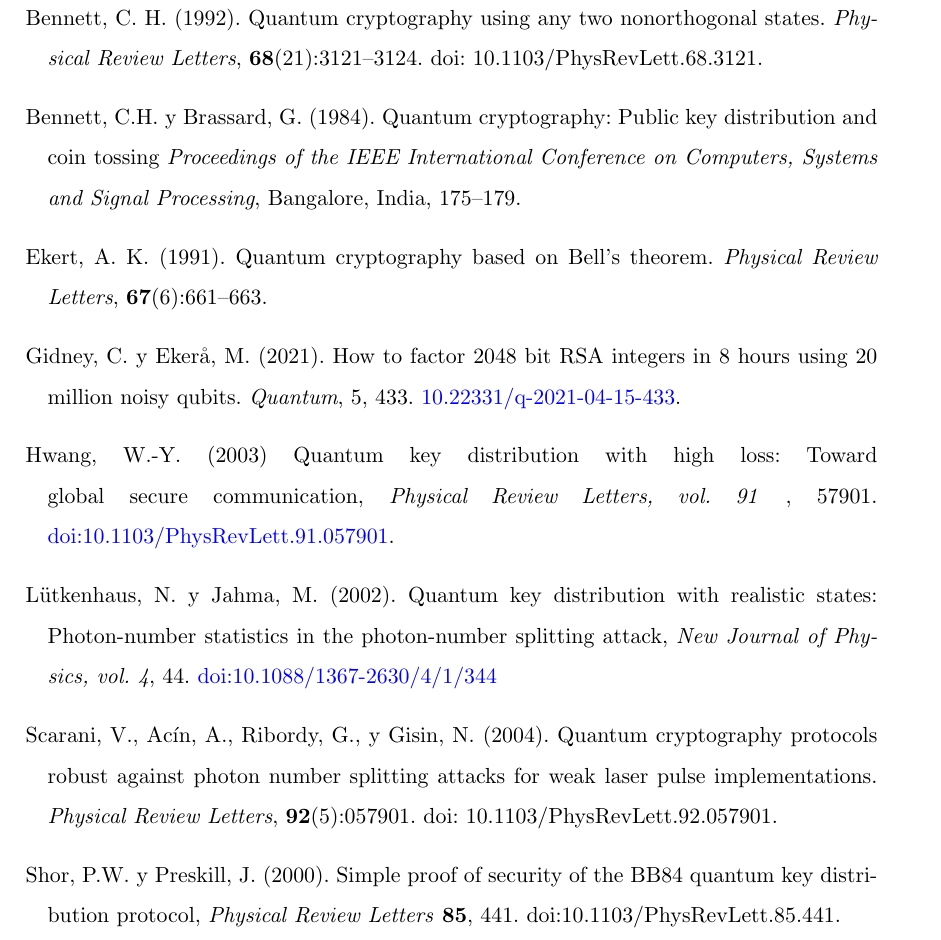
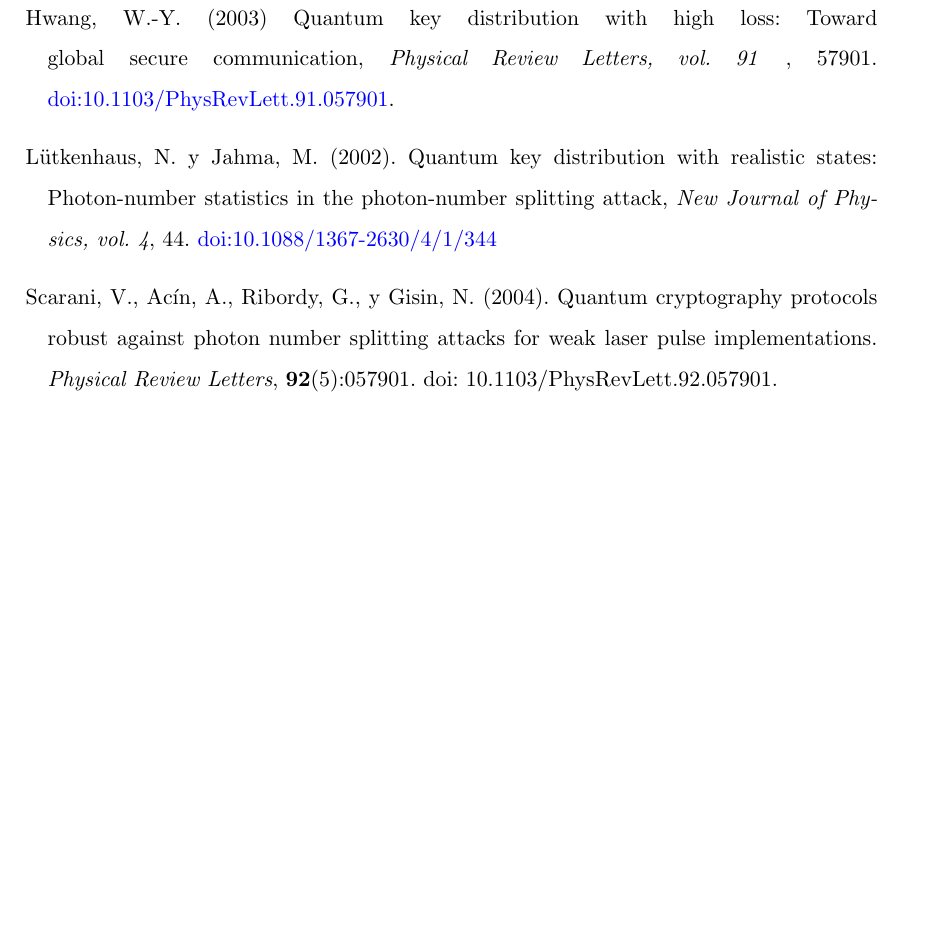
Before and after one commit to urkommarfull/quantum-information-activity-2, a LaTeX book (main.tex, which reads bibliografia.tex): part of page 38 of 38, cut at the place of the change, the shorter picture padded with empty space. Compiled offline with pdfLaTeX.

Commit message:
Update bibliografia.tex

```diff
--- a/bibliografia.tex
+++ b/bibliografia.tex
@@ -29,18 +29,8 @@
 Brassard, G., Lütkenhaus, N., Mor, T., \& Sanders, B. C. (2000). Limitations on practical quantum cryptography. \emph{Physical Review Letters, 85}(6), 1330--1333. https://doi.org/10.1103/PhysRevLett.85.1330
 
 % Ajustar bibliografía Manuel
-\bibitem[Bennett (1992)]{Bennett1992} Bennett, C. H. (1992). Quantum cryptography using any two nonorthogonal states. \textit{Physical Review Letters}, {\bf 68}(21):3121--3124. doi: 10.1103/PhysRevLett.68.3121.
-\bibitem[Bennett y Brassard (1984)]{BB84} Bennett, C.H. y Brassard, G. (1984).
-Quantum cryptography: Public key distribution and coin tossing \emph{Proceedings of the IEEE International Conference on Computers, Systems and Signal Processing}, Bangalore, India, 175--179.
-\bibitem[Ekert (1991)] {Ekert1991} Ekert, A. K. (1991).  Quantum cryptography based on Bell's theorem.  \textit{Physical Review Letters}, {\bf 67}(6):661--663.
-\bibitem[Gidney y Ekerå (2021)]{Gidney2021} Gidney, C. y Eker\aa, M. (2021).
-How to factor 2048 bit RSA integers in 8 hours using 20 million noisy qubits.
-\textit{Quantum}, 5, 433. \href{https://doi.org/10.22331/q-2021-04-15-433}{10.22331/q-2021-04-15-433}.
 \bibitem[Hwang (2003)]{hwang2003} Hwang, W.-Y. (2003) Quantum key distribution with high loss: Toward global secure communication, \textit{Physical Review Letters, vol. 91} , 57901. \href{https://arxiv.org/abs/quant-ph/0211153}{doi:10.1103/PhysRevLett.91.057901}.
 \bibitem[Lütkenhaus y Jahma (2002)]{lutkenhaus2002} Lütkenhaus, N. y Jahma, M. (2002). Quantum key distribution with realistic states: Photon‑number statistics in the photon‑number splitting attack, \textit{New Journal of Physics, vol. 4}, 44. \href{https://arxiv.org/pdf/quant-ph/0112147} {doi:10.1088/1367-2630/4/1/344}
-\bibitem[Scarani et al. (2004)]{Scarani2004} Scarani, V., Acín, A., Ribordy, G., y Gisin, N. (2004). Quantum cryptography protocols robust against photon number splitting attacks for weak laser pulse implementations. \textit{Physical Review Letters}, {\bf 92}(5):057901. doi: 10.1103/PhysRevLett.92.057901.
-\bibitem[Shor y Preskill (2000)]{shor2000}
-Shor, P.W. y Preskill, J. (2000). Simple proof of security of the BB84 quantum key distribution protocol, \textit{Physical Review Letters} {\bf 85}, 441.
-{doi:10.1103/PhysRevLett.85.441.
+\bibitem[Scarani et al. (2004)]{sarg04} Scarani, V., Acín, A., Ribordy, G., y Gisin, N. (2004). Quantum cryptography protocols robust against photon number splitting attacks for weak laser pulse implementations. \textit{Physical Review Letters}, {\bf 92}(5):057901. doi: 10.1103/PhysRevLett.92.057901.
 
 \end{thebibliography}
```
